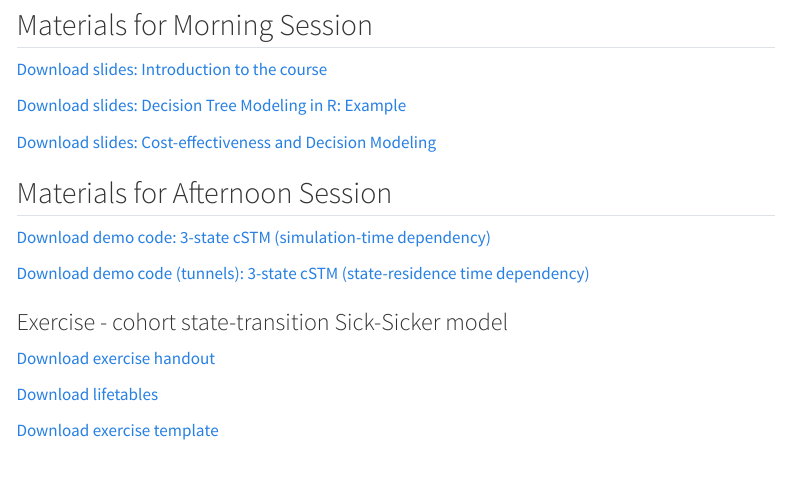
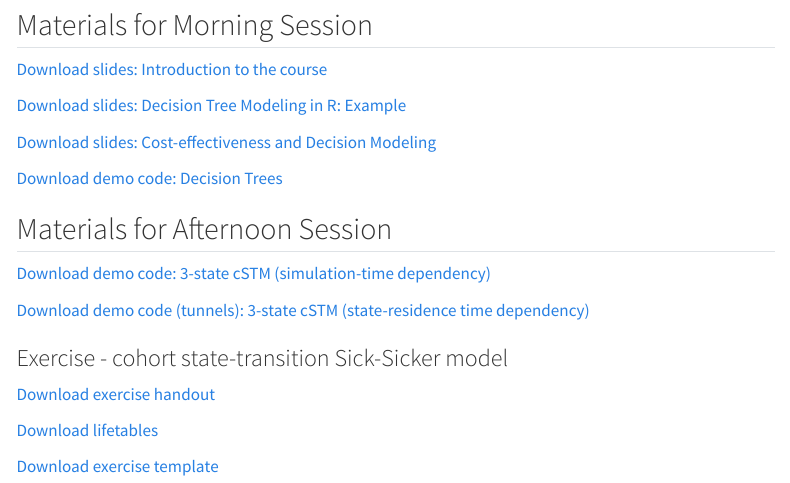
Before and after one commit to ppehli/DARTH_course, a Quarto document (days/day1.qmd): the page in a window 1100 px wide, from 690 px down. Rendered offline with R 4.5, knitr and Pandoc in place of Quarto, with nearby package versions; menus at the side of the page are left out.

Commit message:
Upload decision trees solution

```diff
--- a/days/day1.qmd
+++ b/days/day1.qmd
@@ -47,11 +47,7 @@ By the end of Day 1, participants should be able to:
 
 <a href="../slides/day1/CEA%20and%20Decision%20Modeling%20Overview_with%20Decision%20tree%20slides.pptx" download>Download slides: Cost-effectiveness and Decision Modeling</a>
 
-<!-- <a href="../code/day1/01-decision-tree.R" download>Download code: Decision tree code</a>    -->
-
-<!-- <a href="../code/day1/02-markov-model.R" download>Download code: Markov model demo code</a>    -->
-
-<!-- - [Exercise 1](../exercises/exercise-01-decision-tree.qmd) -->
+<a href="../code/day1/decision_tree_HVE_solutions.Rmd" download>Download demo code: Decision Trees</a>
 
 ## Materials for Afternoon Session
 
```
